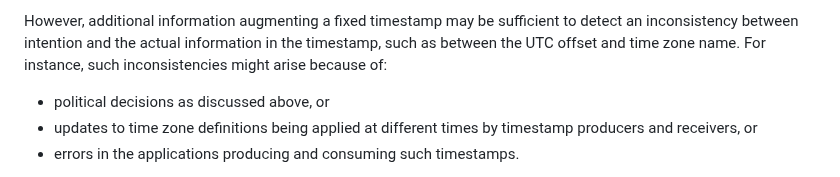
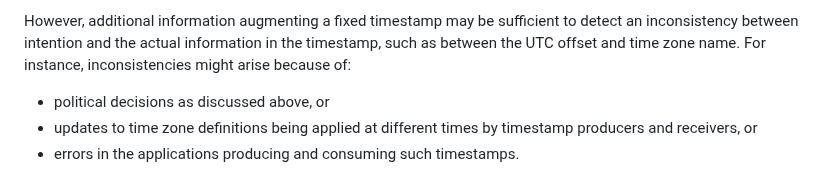
Before and after one commit to ietf-wg-sedate/draft-ietf-sedate-datetime-extended, a Markdown page: draft-ietf-sedate-datetime-extended.md, the part around the change. Drawn GitHub-style.

Commit message:
Avoid repetition of "such"
Co-authored-by: Justin Grant <justingrant@users.noreply.github.com>

```diff
--- a/draft-ietf-sedate-datetime-extended.md
+++ b/draft-ietf-sedate-datetime-extended.md
@@ -198,7 +198,7 @@ However, additional information augmenting a fixed timestamp may be
 sufficient to detect an inconsistency between intention and the actual
 information in the timestamp, such as between the UTC offset and time zone
 name.
-For instance, such inconsistencies might arise because of:
+For instance, inconsistencies might arise because of:
 
 * political decisions as discussed above, or
 * updates to time zone definitions being applied at different times
```
